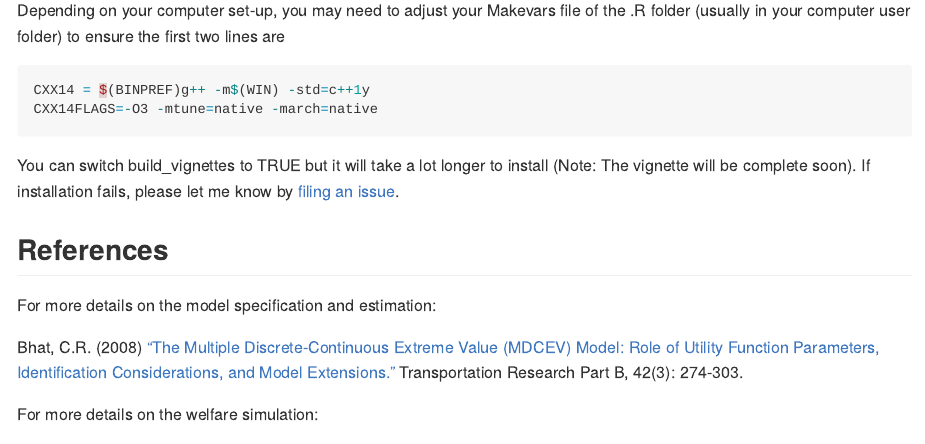
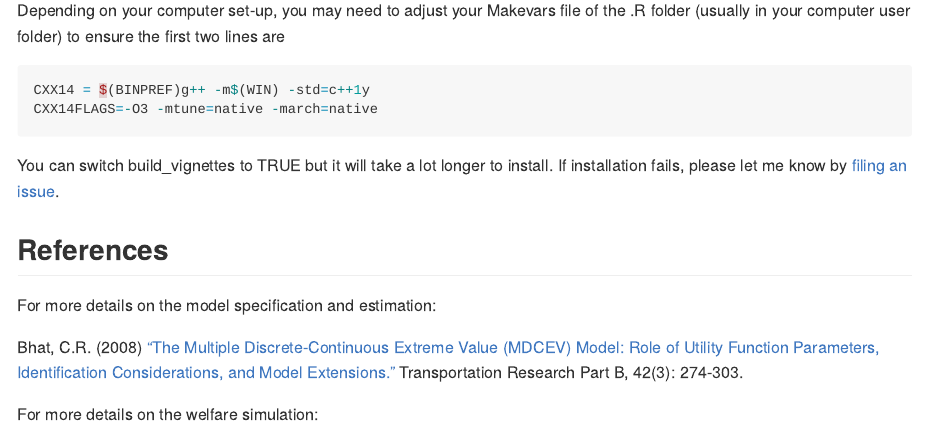
Before and after one commit to plloydsmith/rmdcev, an R Markdown document (README.Rmd): the page in a window 1100 px wide, from 970 px down. The pictures show the output file README.md that the author committed with the source, drawn offline in the style of GitHub; long lines of code are wrapped; badge pictures from the web are left out.

Commit message:
add vignette

````diff
--- a/README.Rmd
+++ b/README.Rmd
@@ -54,7 +54,7 @@ CXX14 = $(BINPREF)g++ -m$(WIN) -std=c++1y
 CXX14FLAGS=-O3 -mtune=native -march=native
 ```
 
-You can switch build_vignettes to TRUE but it will take a lot longer to install (Note: The vignette will be complete soon). If installation fails, please let me know by [filing an issue](https://github.com/plloydsmith/rmdcev/issues).
+You can switch build_vignettes to TRUE but it will take a lot longer to install. If installation fails, please let me know by [filing an issue](https://github.com/plloydsmith/rmdcev/issues).
 
 ## References
 
````
Also changed, not shown: README.md.
